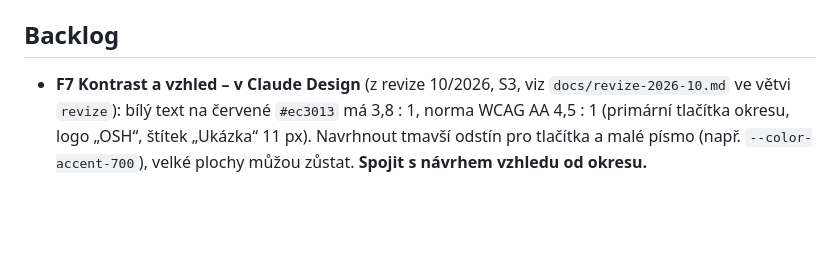
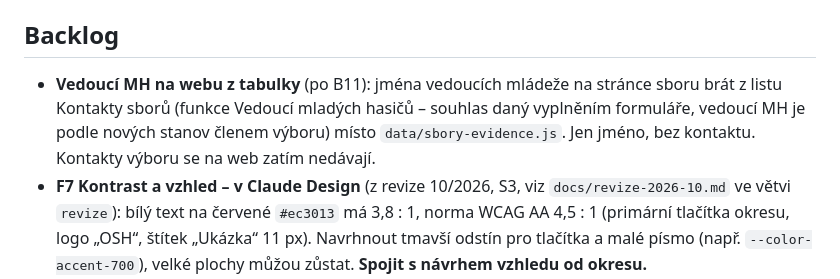
Before and after one commit to oshpz/web, a Markdown page: docs/stav.md, the part around the change. GitHub-like rendering; blank space fills up the shorter version.

```diff
--- a/docs/stav.md
+++ b/docs/stav.md
@@ -96,6 +96,7 @@ Aktualizace zveřejněného stavu:
 5. **B15 Převod starých aktualit z Joomly** – až po spuštění pilotu, nespěchá. Export článků (SQL dump `#__content` nebo RSS/sitemap – podle přístupu ke starému webu), kategorie → štítky, HTML → omezený Markdown, obrázky a přílohy do Příspěvky/<ID> (1600 px), import jako „zveřejněno“ se zdrojem „joomla“ (doplnit do volby Zdroj), stejná adresa jako stará URL a přesměrování `index.php/…` → `?clanek=`, kontrola vzorku 20 článků. L1 na B15 závisí.
 
 ## Backlog
+- **Vedoucí MH na webu z tabulky** (po B11): jména vedoucích mládeže na stránce sboru brát z listu Kontakty sborů (funkce Vedoucí mladých hasičů – souhlas daný vyplněním formuláře, vedoucí MH je podle nových stanov členem výboru) místo `data/sbory-evidence.js`. Jen jméno, bez kontaktu. Kontakty výboru se na web zatím nedávají.
 - **F7 Kontrast a vzhled – v Claude Design** (z revize 10/2026, S3, viz `docs/revize-2026-10.md` ve větvi `revize`): bílý text na červené `#ec3013` má 3,8 : 1, norma WCAG AA 4,5 : 1 (primární tlačítka okresu, logo „OSH“, štítek „Ukázka“ 11 px). Navrhnout tmavší odstín pro tlačítka a malé písmo (např. `--color-accent-700`), velké plochy můžou zůstat. **Spojit s návrhem vzhledu od okresu.**
 - **Statická data pro veřejný web** (před ostrým spuštěním): skript po změně v tabulce (a každých pár minut) zapíše veřejná data jako `data/web.json` do repozitáře přes GitHub API (token ve Vlastnostech skriptu). Web je načte ze své domény za < 0,1 s, bez závislosti na výkyvech Apps Script (dnes `?co=web` 1–2 s, občas 8–24 s). Změna se na webu projeví za 1–2 min (sestavení Pages).
 - Přepínání prostředí TST / PROD (`prostredi/`, `nasadit.sh`, `config.js`), druhý widget Turnstile pro oshpz.cz.
```
Also changed, not shown: docs/revize-2026-10.md (+1 -0 lines).
